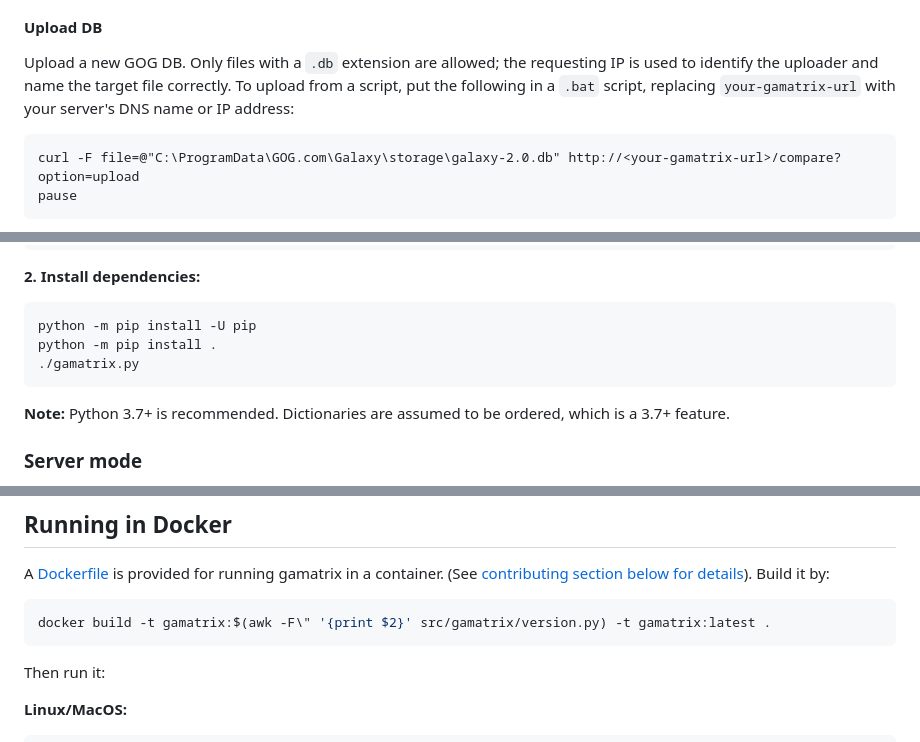
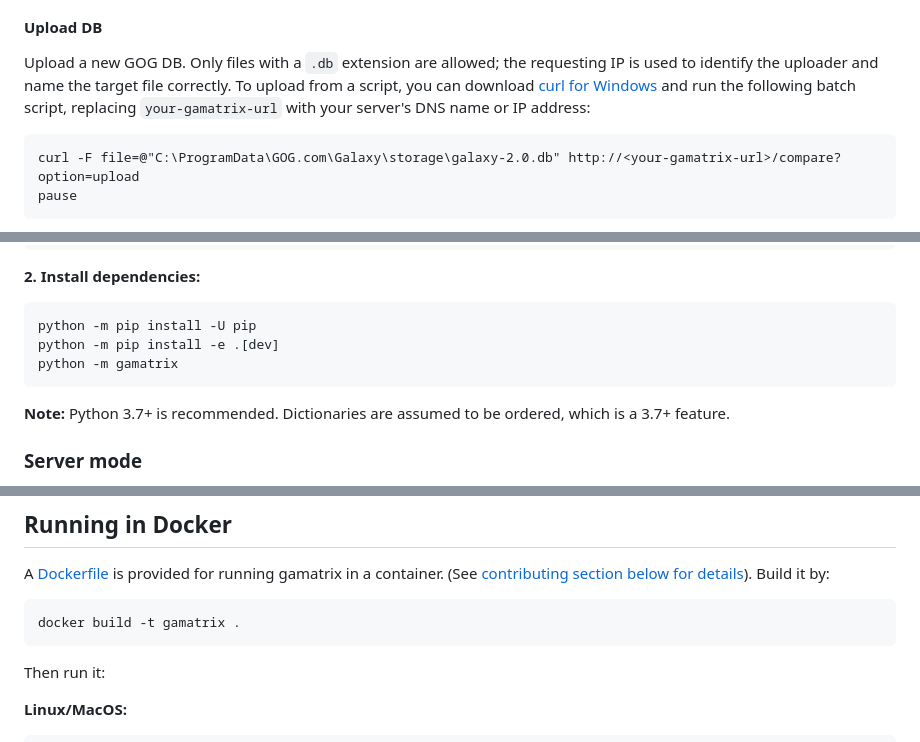
Before and after one commit to eniklas/gamatrix, a Markdown page: README.md, 3 parts joined by grey strips. Drawn GitHub-style.

Commit message:
Added dev-workflow documentation (#118)
- made note of the pip install -e switch

````diff
--- a/README.md
+++ b/README.md
@@ -30,7 +30,7 @@ Select your search criteria from the front page:
 
 #### Upload DB
 
-Upload a new GOG DB. Only files with a `.db` extension are allowed; the requesting IP is used to identify the uploader and name the target file correctly. To upload from a script, put the following in a `.bat` script, replacing `your-gamatrix-url` with your server's DNS name or IP address:
+Upload a new GOG DB. Only files with a `.db` extension are allowed; the requesting IP is used to identify the uploader and name the target file correctly. To upload from a script, you can download [curl for Windows](https://curl.se/windows/) and run the following batch script, replacing `your-gamatrix-url` with your server's DNS name or IP address:
 
 ```bat
 curl -F file=@"C:\ProgramData\GOG.com\Galaxy\storage\galaxy-2.0.db" http://<your-gamatrix-url>/compare?option=upload
@@ -130,8 +130,8 @@ py -3 -m venv venv
 
 ```bash
 python -m pip install -U pip
-python -m pip install .
-./gamatrix.py
+python -m pip install -e .[dev]
+python -m gamatrix
 ```
 
 **Note:** Python 3.7+ is recommended. Dictionaries are assumed to be ordered, which is a 3.7+ feature.
@@ -157,7 +157,7 @@ gamatrix respects the IGDB rate limit and auto-renews your access token, so once
 A [Dockerfile](Dockerfile) is provided for running gamatrix in a container. (See [contributing section below for details](#contributing)). Build it by:
 
 ```bash
-docker build -t gamatrix:$(awk -F\" '{print $2}' src/gamatrix/version.py) -t gamatrix:latest .
+docker build -t gamatrix .
 ```
 
 Then run it:
````
Also changed, not shown: other parts of README.md (+2 -2 lines).
